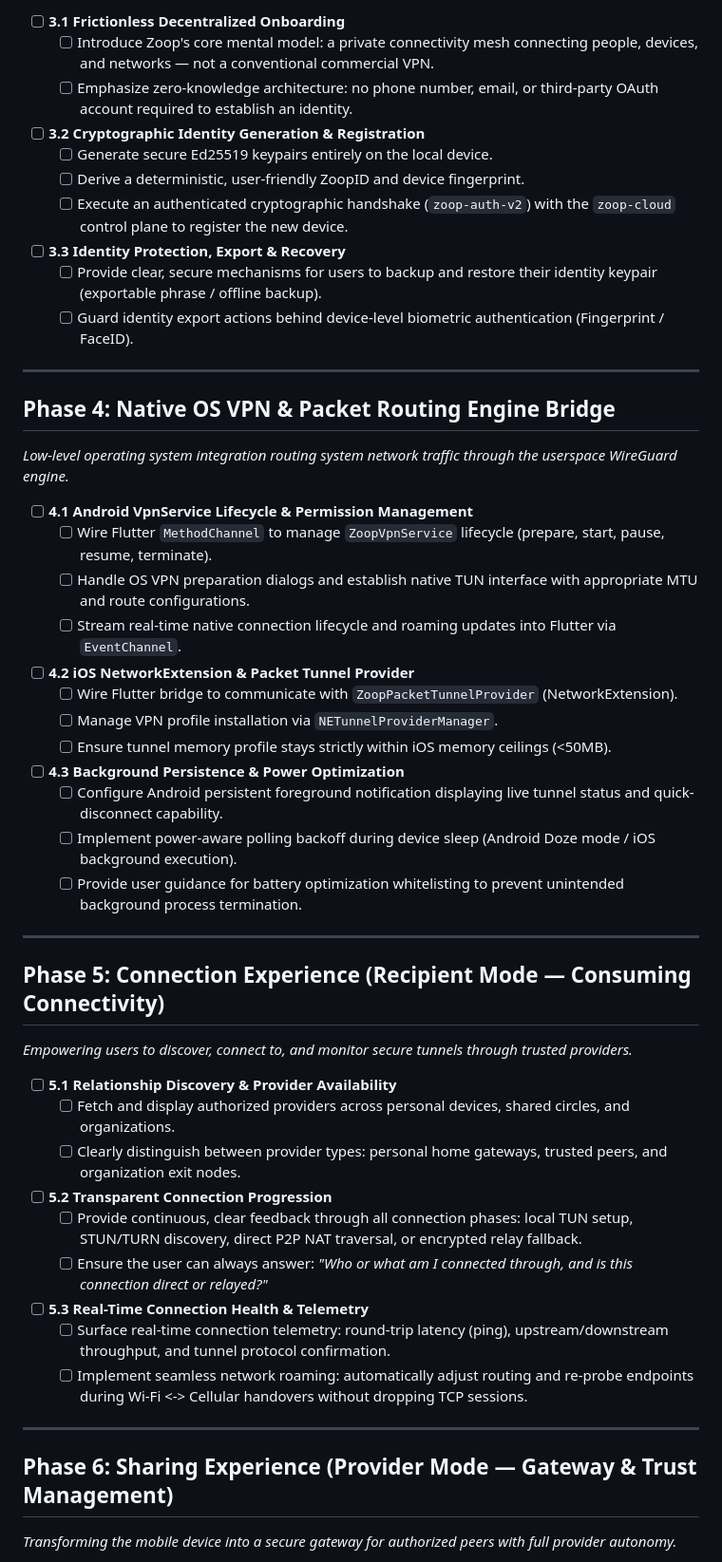
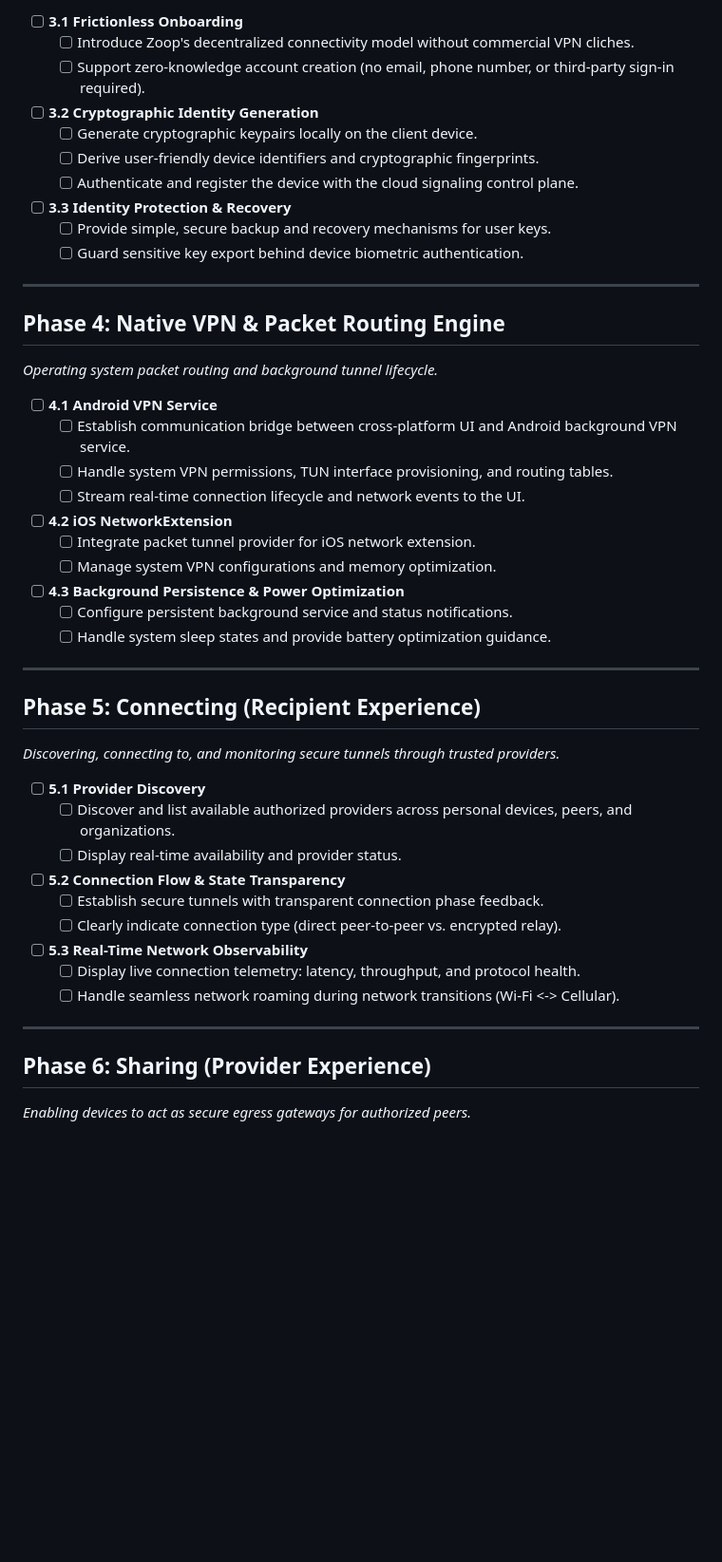
Before and after one commit to zoop-internet/zoopspot, a Markdown page: ROADMAP.md, the part around one of its changes. Shown at 95% size. Drawn GitHub-style; blank space fills up the shorter version.

Commit message:
docs(roadmap): simplify roadmap to functional milestones leaving full design freedom for innovation

```diff
--- a/ROADMAP.md
+++ b/ROADMAP.md
@@ -50,50 +46,48 @@ The core networking (Data Plane, Control Plane, Cloud Infrastructure) is **opera
 
-- [ ] **3.1 Frictionless Decentralized Onboarding**
-  - [ ] Introduce Zoop's core mental model: a private connectivity mesh connecting people, devices, and networks — not a conventional commercial VPN.
-  - [ ] Emphasize zero-knowledge architecture: no phone number, email, or third-party OAuth account required to establish an identity.
-- [ ] **3.2 Cryptographic Identity Generation & Registration**
-  - [ ] Generate secure Ed25519 keypairs entirely on the local device.
-  - [ ] Derive a deterministic, user-friendly ZoopID and device fingerprint.
-  - [ ] Execute an authenticated cryptographic handshake (`zoop-auth-v2`) with the `zoop-cloud` control plane to register the new device.
-- [ ] **3.3 Identity Protection, Export & Recovery**
-  - [ ] Provide clear, secure mechanisms for users to backup and restore their identity keypair (exportable phrase / offline backup).
-  - [ ] Guard identity export actions behind device-level biometric authentication (Fingerprint / FaceID).
+- [ ] **3.1 Frictionless Onboarding**
+  - [ ] Introduce Zoop's decentralized connectivity model without commercial VPN cliches.
+  - [ ] Support zero-knowledge account creation (no email, phone number, or third-party sign-in required).
+- [ ] **3.2 Cryptographic Identity Generation**
+  - [ ] Generate cryptographic keypairs locally on the client device.
+  - [ ] Derive user-friendly device identifiers and cryptographic fingerprints.
+  - [ ] Authenticate and register the device with the cloud signaling control plane.
+- [ ] **3.3 Identity Protection & Recovery**
+  - [ ] Provide simple, secure backup and recovery mechanisms for user keys.
+  - [ ] Guard sensitive key export behind device biometric authentication.
 
 ---
 
-## Phase 4: Native OS VPN & Packet Routing Engine Bridge
-*Low-level operating system integration routing system network traffic through the userspace WireGuard engine.*
+## Phase 4: Native VPN & Packet Routing Engine
+*Operating system packet routing and background tunnel lifecycle.*
 
-- [ ] **4.1 Android VpnService Lifecycle & Permission Management**
-  - [ ] Wire Flutter `MethodChannel` to manage `ZoopVpnService` lifecycle (prepare, start, pause, resume, terminate).
-  - [ ] Handle OS VPN preparation dialogs and establish native TUN interface with appropriate MTU and route configurations.
-  - [ ] Stream real-time native connection lifecycle and roaming updates into Flutter via `EventChannel`.
-- [ ] **4.2 iOS NetworkExtension & Packet Tunnel Provider**
-  - [ ] Wire Flutter bridge to communicate with `ZoopPacketTunnelProvider` (NetworkExtension).
-  - [ ] Manage VPN profile installation via `NETunnelProviderManager`.
-  - [ ] Ensure tunnel memory profile stays strictly within iOS memory ceilings (<50MB).
+- [ ] **4.1 Android VPN Service**
+  - [ ] Establish communication bridge between cross-platform UI and Android background VPN service.
+  - [ ] Handle system VPN permissions, TUN interface provisioning, and routing tables.
+  - [ ] Stream real-time connection lifecycle and network events to the UI.
+- [ ] **4.2 iOS NetworkExtension**
+  - [ ] Integrate packet tunnel provider for iOS network extension.
+  - [ ] Manage system VPN configurations and memory optimization.
 - [ ] **4.3 Background Persistence & Power Optimization**
-  - [ ] Configure Android persistent foreground notification displaying live tunnel status and quick-disconnect capability.
-  - [ ] Implement power-aware polling backoff during device sleep (Android Doze mode / iOS background execution).
-  - [ ] Provide user guidance for battery optimization whitelisting to prevent unintended background process termination.
+  - [ ] Configure persistent background service and status notifications.
+  - [ ] Handle system sleep states and provide battery optimization guidance.
 
 ---
 
-## Phase 5: Connection Experience (Recipient Mode — Consuming Connectivity)
-*Empowering users to discover, connect to, and monitor secure tunnels through trusted providers.*
+## Phase 5: Connecting (Recipient Experience)
+*Discovering, connecting to, and monitoring secure tunnels through trusted providers.*
 
-- [ ] **5.1 Relationship Discovery & Provider Availability**
-  - [ ] Fetch and display authorized providers across personal devices, shared circles, and organizations.
-  - [ ] Clearly distinguish between provider types: personal home gateways, trusted peers, and organization exit nodes.
-- [ ] **5.2 Transparent Connection Progression**
-  - [ ] Provide continuous, clear feedback through all connection phases: local TUN setup, STUN/TURN discovery, direct P2P NAT traversal, or encrypted relay fallback.
-  - [ ] Ensure the user can always answer: *"Who or what am I connected through, and is this connection direct or relayed?"*
-- [ ] **5.3 Real-Time Connection Health & Telemetry**
-  - [ ] Surface real-time connection telemetry: round-trip latency (ping), upstream/downstream throughput, and tunnel protocol confirmation.
-  - [ ] Implement seamless network roaming: automatically adjust routing and re-probe endpoints during Wi-Fi <-> Cellular handovers without dropping TCP sessions.
+- [ ] **5.1 Provider Discovery**
+  - [ ] Discover and list available authorized providers across personal devices, peers, and organizations.
+  - [ ] Display real-time availability and provider status.
+- [ ] **5.2 Connection Flow & State Transparency**
+  - [ ] Establish secure tunnels with transparent connection phase feedback.
+  - [ ] Clearly indicate connection type (direct peer-to-peer vs. encrypted relay).
+- [ ] **5.3 Real-Time Network Observability**
+  - [ ] Display live connection telemetry: latency, throughput, and protocol health.
+  - [ ] Handle seamless network roaming during network transitions (Wi-Fi <-> Cellular).
 
 ---
 
-## Phase 6: Sharing Experience (Provider Mode — Gateway & Trust Management)
-*Transforming the mobile device into a secure gateway for authorized peers with full provider autonomy.*
+## Phase 6: Sharing (Provider Experience)
+*Enabling devices to act as secure egress gateways for authorized peers.*
 
```
Also changed, not shown: other parts of ROADMAP.md (+59 -68 lines).
